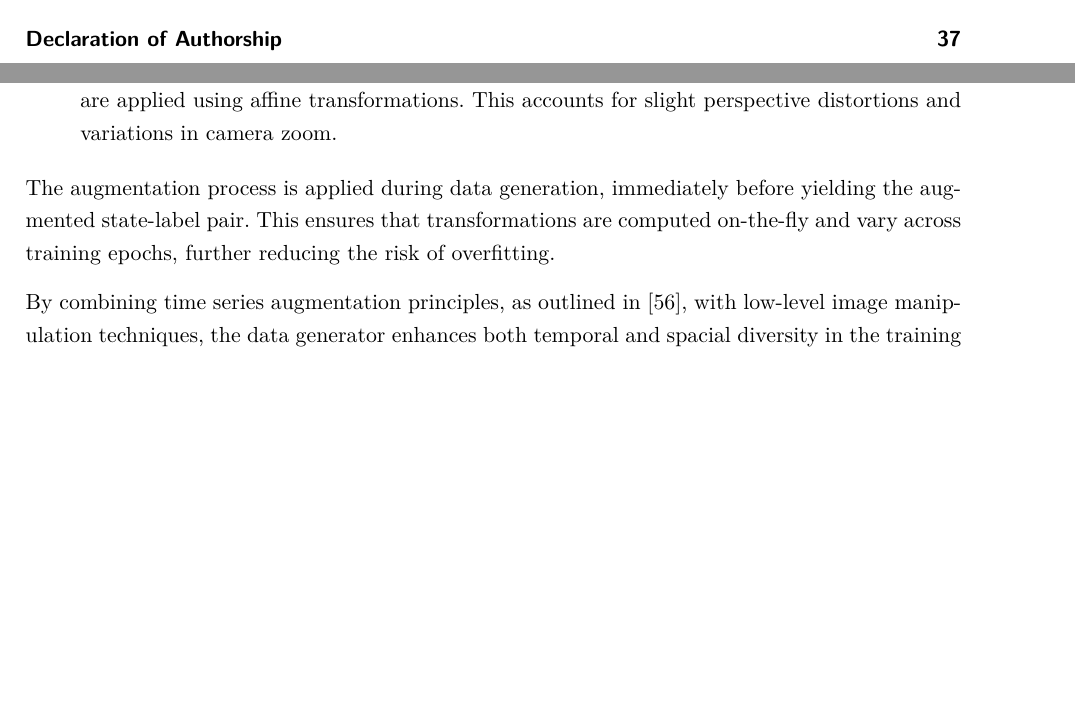
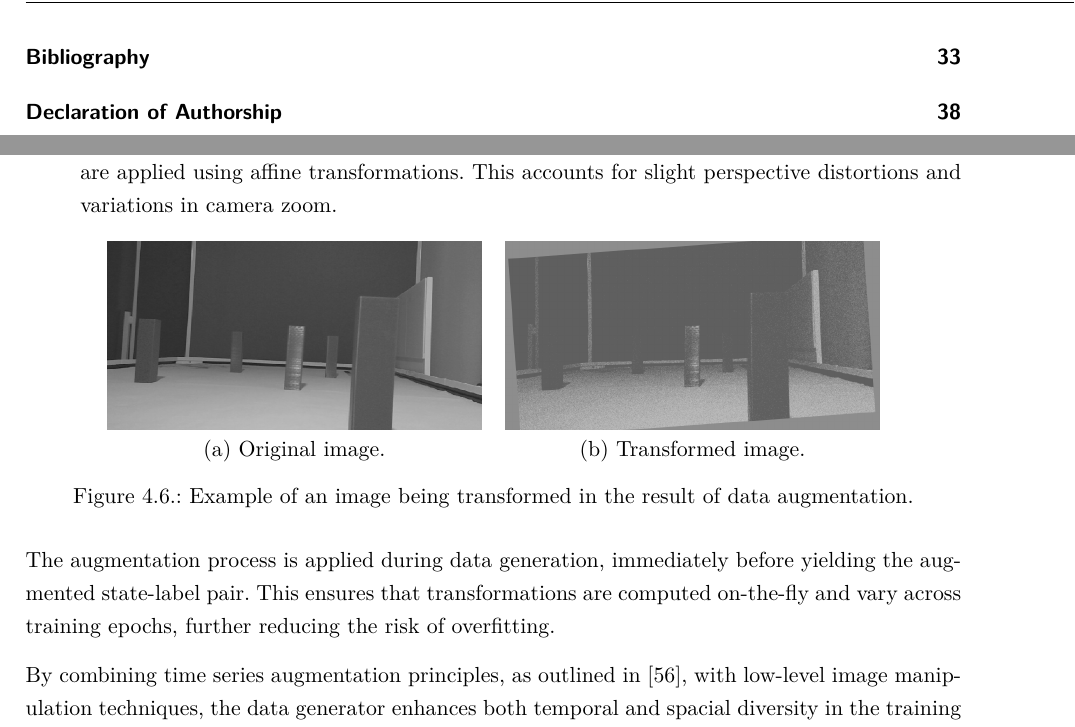
Before and after one commit to ayarotskyi/bachelor_thesis, a LaTeX thesis (latex/BachelorThesis.tex, which reads latex/Content/Main.tex): two parts of pages 4 and 34 of 43 before the commit and two parts of pages 4 and 34 of 44 after it, joined at a grey line, cut at the place of the change, the shorter picture padded with empty space. Compiled offline with pdfLaTeX.

Commit message:
add data augmentation diagram

```diff
--- a/latex/Content/Main.tex
+++ b/latex/Content/Main.tex
@@ -236,6 +236,17 @@ Spacial transformations are also applied to the augmented input data. They're ap
   \item \textbf{Rotation and Scaling:} A small random rotation (up to \( \pm 5^\circ \)) and scaling (within \( \pm 6\% \)) are applied using affine transformations. This accounts for slight perspective distortions and variations in camera zoom.
 \end{itemize}
 
+\begin{figure}[htbp]
+  \centering
+  \begin{tabu}{cc}
+    \includegraphics[width=0.4\textwidth]{Images/Augmentation/original.png} & \includegraphics[width=0.4\textwidth]{Images/Augmentation/transformed.png} \\
+    \parbox{0.4\textwidth}{\centering (a) Original image.} &
+    \parbox{0.4\textwidth}{\centering (b) Transformed image.}
+  \end{tabu}
+  \caption{Example of an image being transformed in the result of data augmentation.}
+  \label{fig:augmentation_transformations}
+\end{figure}
+
 The augmentation process is applied during data generation, immediately before yielding the augmented state-label pair. This ensures that transformations are computed on-the-fly and vary across training epochs, further reducing the risk of overfitting.
 
 By combining time series augmentation principles, as outlined in \autocite{iglesias2023data}, with low-level image manipulation techniques, the data generator enhances both temporal and spacial diversity in the training dataset. This dual-augmentation approach has shown to significantly improve the stability and adaptability of the resulting control model.
```
Also changed, not shown: latex/Images/Augmentation/original.png (added), latex/Images/Augmentation/transformed.png (added).
